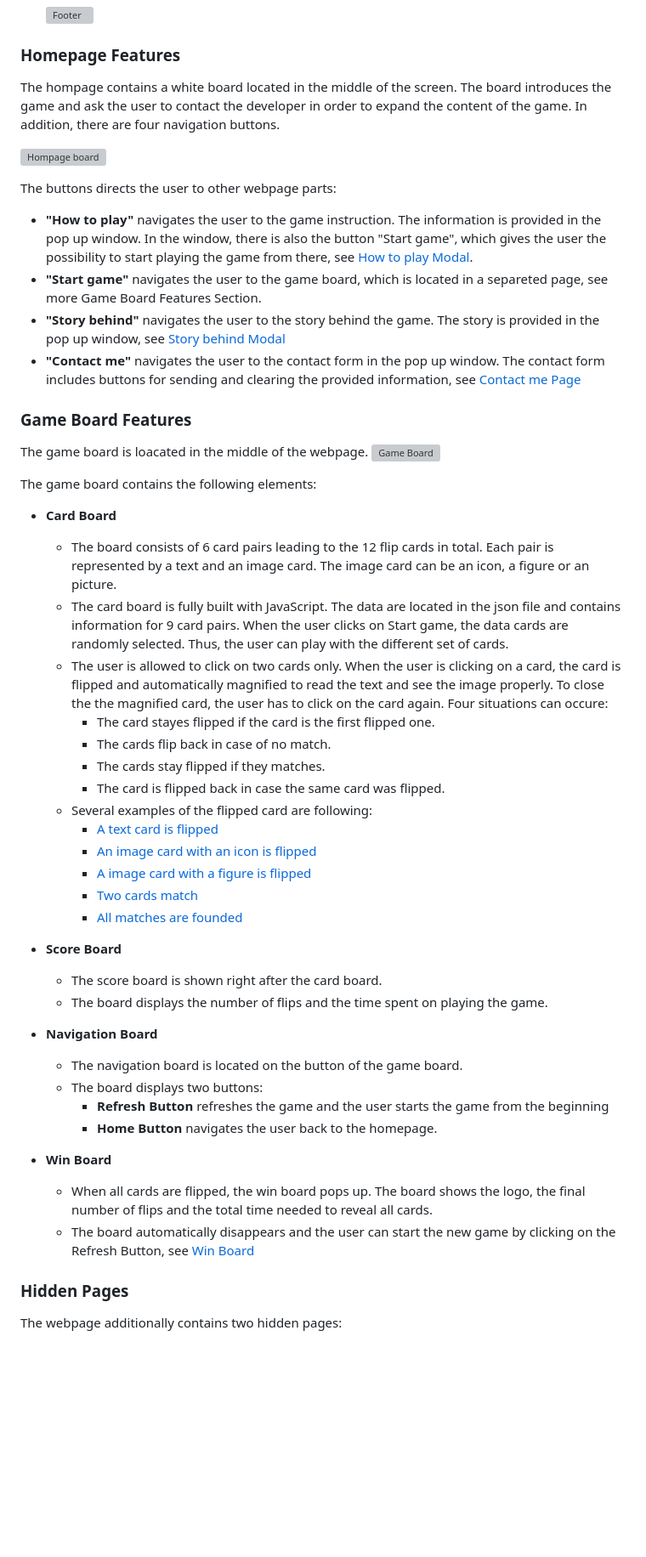
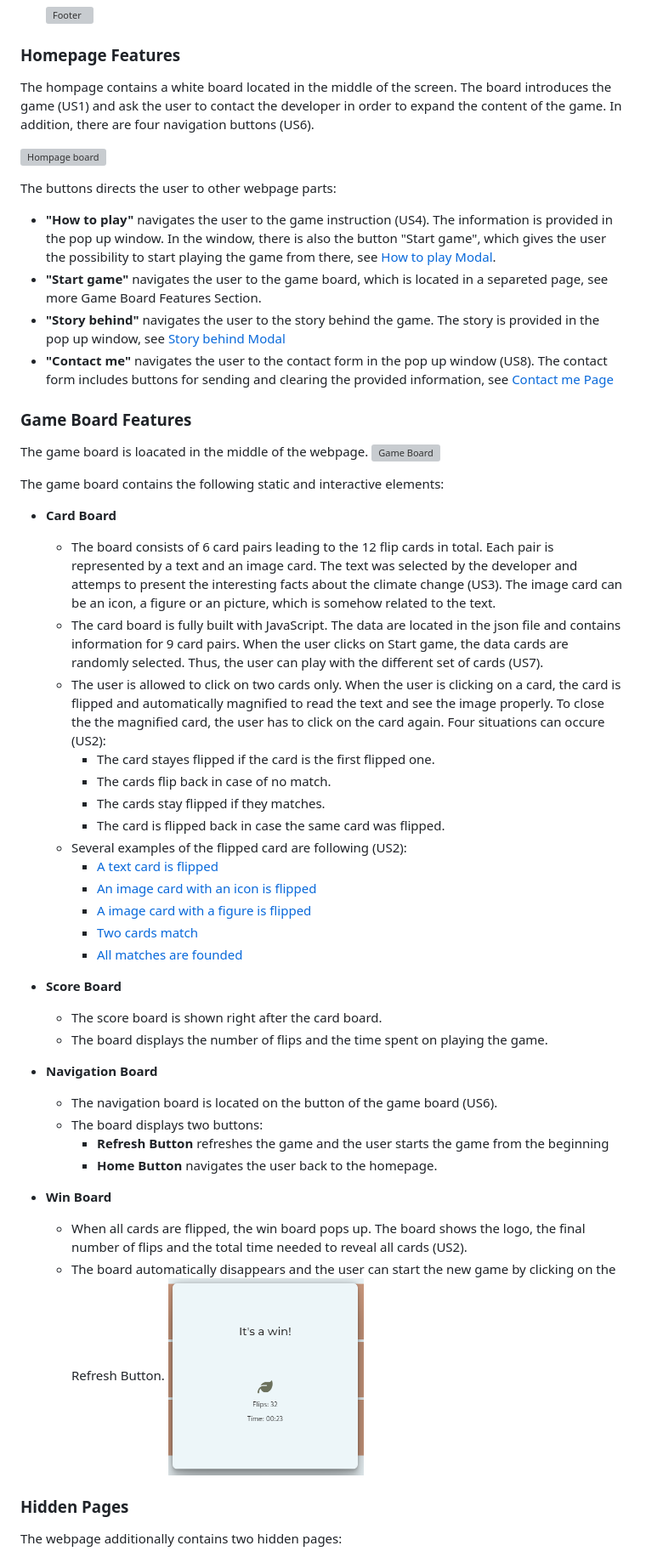
Before and after one commit to sagrub/climate-memory, a Markdown page: README.md, the part around the change printed below. Shown: that part at 85% size. Rendered like a GitHub page; blank space fills up the shorter version; grey boxes are pictures that could not be loaded.

Commit message:
docs: small adjustments in text

```diff
--- a/README.md
+++ b/README.md
@@ -80,30 +80,30 @@ The website layout reflects the user stories as well as the components which are
     ![Footer](./assets/docs/features/features_footer.png)
 
 ### Homepage Features
-The hompage contains a white board located in the middle of the screen. The board introduces the game and ask the user to contact the developer in order to expand the content of the game. In addition, there are four navigation buttons.
+The hompage contains a white board located in the middle of the screen. The board introduces the game (US1) and ask the user to contact the developer in order to expand the content of the game. In addition, there are four navigation buttons (US6).
 
 ![Hompage board](./assets/docs/features/features_homepage_board.png)
 
 The buttons directs the user to other webpage parts:
-- **"How to play"** navigates the user to the game instruction. The information is provided in the pop up window. In the window, there is also the button "Start game", which gives the user the possibility to start playing the game from there, see [How to play Modal](./assets/docs/features/features_homepage_popup_how_to_play.png).
+- **"How to play"** navigates the user to the game instruction (US4). The information is provided in the pop up window. In the window, there is also the button "Start game", which gives the user the possibility to start playing the game from there, see [How to play Modal](./assets/docs/features/features_homepage_popup_how_to_play.png).
 - **"Start game"** navigates the user to the game board, which is located in a separeted page, see more Game Board Features Section.
 - **"Story behind"** navigates the user to the story behind the game. The story is provided in the pop up window, see [Story behind Modal](./assets/docs/features/features_homepage_popup_story_behind.png)
-- **"Contact me"** navigates the user to the contact form in the pop up window. The contact form includes buttons for sending and clearing the provided information, see [Contact me Page](./assets/docs/features/features_homepage_popup_contact_me.png)
+- **"Contact me"** navigates the user to the contact form in the pop up window (US8). The contact form includes buttons for sending and clearing the provided information, see [Contact me Page](./assets/docs/features/features_homepage_popup_contact_me.png)
 
 ### Game Board Features
 The game board is loacated in the middle of the webpage.
 ![Game Board](./assets/docs/features/features_game_board.png)
 
-The game board contains the following elements:
+The game board contains the following static and interactive elements:
 - **Card Board**
-    - The board consists of 6 card pairs leading to the 12 flip cards in total. Each pair is represented by a text and an image card. The image card can be an icon, a figure or an picture.
-    - The card board is fully built with JavaScript. The data are located in the json file and contains information for 9 card pairs. When the user clicks on Start game, the data cards are randomly selected. Thus, the user can play with the different set of cards.
-    - The user is allowed to click on two cards only. When the user is clicking on a card, the card is flipped and automatically magnified to read the text and see the image properly. To close the the magnified card, the user has to click on the card again. Four situations can occure:
+    - The board consists of 6 card pairs leading to the 12 flip cards in total. Each pair is represented by a text and an image card. The text was selected by the developer and attemps to present the interesting facts about the climate change (US3). The image card can be an icon, a figure or an picture, which is somehow related to the text.
+    - The card board is fully built with JavaScript. The data are located in the json file and contains information for 9 card pairs. When the user clicks on Start game, the data cards are randomly selected. Thus, the user can play with the different set of cards (US7).
+    - The user is allowed to click on two cards only. When the user is clicking on a card, the card is flipped and automatically magnified to read the text and see the image properly. To close the the magnified card, the user has to click on the card again. Four situations can occure (US2):
         - The card stayes flipped if the card is the first flipped one.
         - The cards flip back in case of no match.
         - The cards stay flipped if they matches.
         - The card is flipped back in case the same card was flipped.
-    - Several examples of the flipped card are following:
+    - Several examples of the flipped card are following (US2):
         - [A text card is flipped](./assets/docs/features/features_game_board_fliped_card_text.png)
         - [An image card with an icon is flipped](./assets/docs/features/features_game_board_fliped_card_img.png)
         - [A image card with a figure is flipped](./assets/docs/features/features_game_board_fliped_card_figure.png)
@@ -115,13 +115,14 @@ The game board contains the following elements:
     - The board displays the number of flips and the time spent on playing the game.
 
 - **Navigation Board**
-    - The navigation board is located on the button of the game board.
+    - The navigation board is located on the button of the game board (US6).
     - The board displays two buttons:
         - **Refresh Button** refreshes the game and the user starts the game from the beginning
         - **Home Button** navigates the user back to the homepage.
 - **Win Board**
-    - When all cards are flipped, the win board pops up. The board shows the logo, the final number of flips and the total time needed to reveal all cards.
-    - The board automatically disappears and the user can start the new game by clicking on the Refresh Button, see [Win Board](./assets/docs/features/features_game_board_win_board.png)
+    - When all cards are flipped, the win board pops up. The board shows the logo, the final number of flips and the total time needed to reveal all cards (US2).
+    - The board automatically disappears and the user can start the new game by clicking on the Refresh Button. <img src="./assets/docs/features/features_game_board_win_board.png" width="230" alt="Win Board"/>
+
 
 
 ### Hidden Pages
```
Also changed, not shown: other parts of README.md (+9 -3 lines), assets/docs/features/features_404.png, assets/docs/features/features_thank_you.png.
